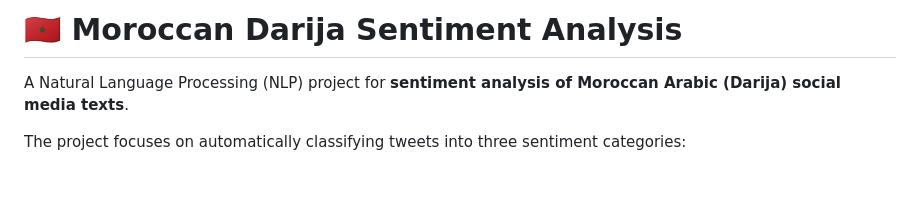
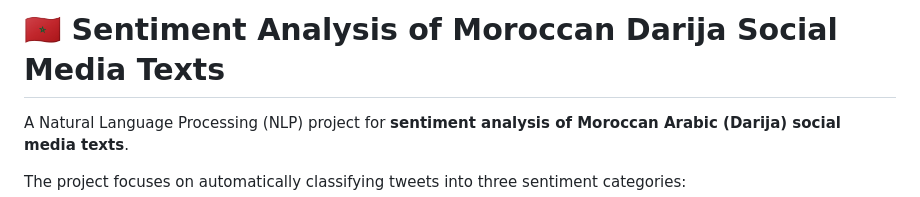
Before and after one commit to Aya2000aya/NLP-DARIJA-SENTIMENT-ANALYSIS-PFE, a Markdown page: README.md, the part around the change. Drawn GitHub-style; blank space fills up the shorter version.

```diff
--- a/README.md
+++ b/README.md
@@ -1,4 +1,4 @@
-# 🇲🇦 Moroccan Darija Sentiment Analysis
+# 🇲🇦 Sentiment Analysis of Moroccan Darija Social Media Texts
 
 A Natural Language Processing (NLP) project for **sentiment analysis of Moroccan Arabic (Darija) social media texts**.
 
```
